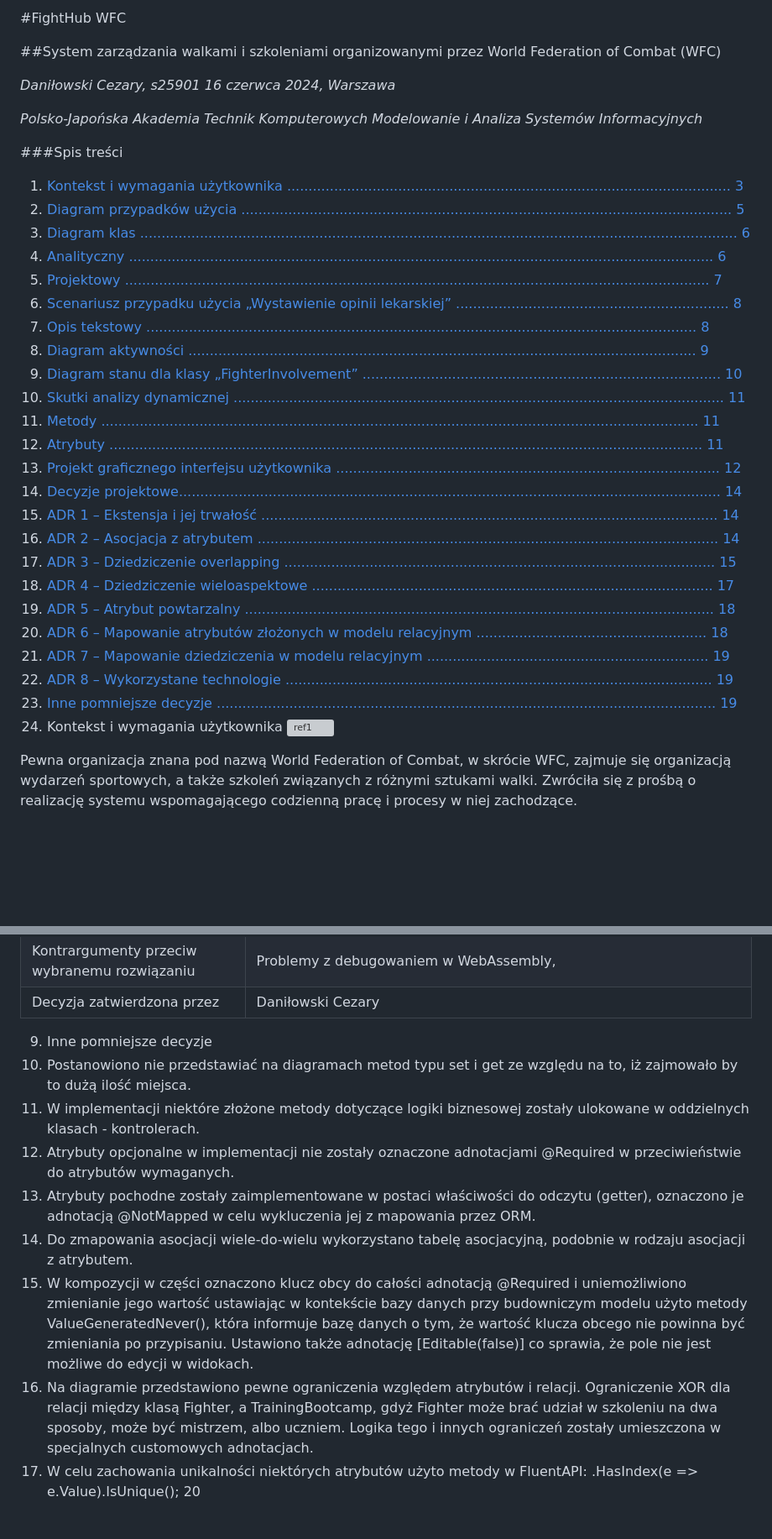
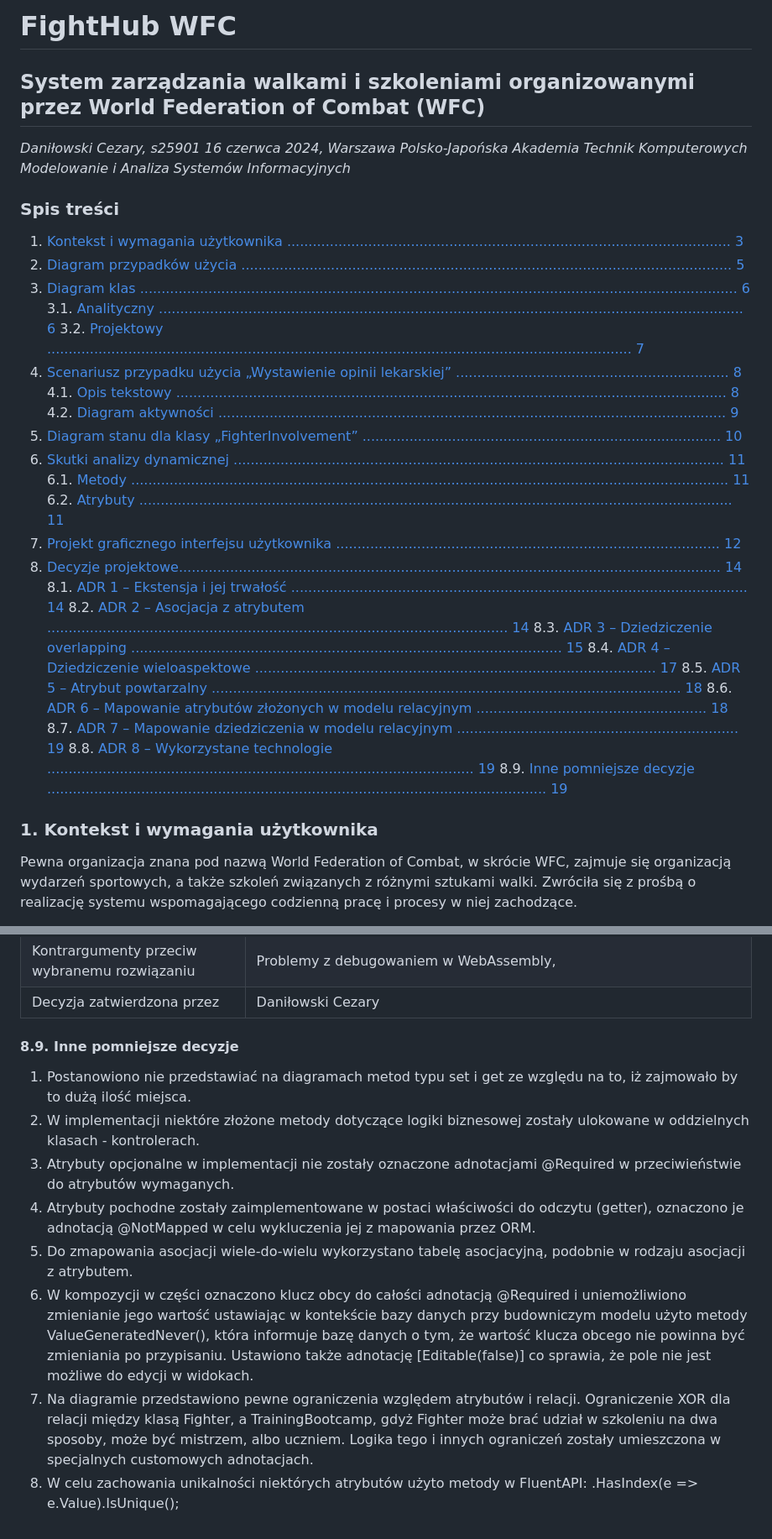
Before and after one commit to danilowskic/fighthubwfc, a Markdown page: README.md, 2 parts joined by grey strips. Shown: that part at 84% size. GitHub-like rendering; blank space fills up the shorter version; grey boxes are pictures that could not be loaded.

Commit message:
Final version of README.md

```diff
--- a/README.md
+++ b/README.md
@@ -1,37 +1,40 @@
-#FightHub WFC
-
-##System zarządzania walkami i szkoleniami organizowanymi przez World Federation of Combat (WFC)
+# FightHub WFC
+## System zarządzania walkami i szkoleniami organizowanymi przez World Federation of Combat (WFC)
 
 *Daniłowski Cezary, s25901 16 czerwca 2024, Warszawa*
-
 *Polsko-Japońska Akademia Technik Komputerowych Modelowanie i Analiza Systemów Informacyjnych*
 
-###Spis treści
+
+
+### Spis treści
 
 1. [Kontekst i wymagania użytkownika ........................................................................................................ 3](#_page2_x68.00_y91.92)
-1. [Diagram przypadków użycia ................................................................................................................... 5](#_page4_x104.00_y93.92)
-1. [Diagram klas ............................................................................................................................................ 6](#_page5_x68.00_y70.92)
-1. [Analityczny ......................................................................................................................................... 6](#_page5_x68.00_y116.92)
-1. [Projektowy ......................................................................................................................................... 7](#_page6_x68.00_y70.92)
+2. [Diagram przypadków użycia ................................................................................................................... 5](#_page4_x104.00_y93.92)
+3. [Diagram klas ............................................................................................................................................ 6](#_page5_x68.00_y70.92)
+    3.1. [Analityczny ......................................................................................................................................... 6](#_page5_x68.00_y116.92)
+    3.2. [Projektowy ......................................................................................................................................... 7](#_page6_x68.00_y70.92)
 4. [Scenariusz przypadku użycia „Wystawienie opinii lekarskiej” ................................................................ 8](#_page7_x68.00_y70.92)
-1. [Opis tekstowy ................................................................................................................................. 8](#_page7_x68.00_y138.92)
-1. [Diagram aktywności ....................................................................................................................... 9](#_page8_x68.00_y70.92)
+    4.1. [Opis tekstowy ................................................................................................................................. 8](#_page7_x68.00_y138.92)
+    4.2. [Diagram aktywności ....................................................................................................................... 9](#_page8_x68.00_y70.92)
 5. [Diagram stanu dla klasy „FighterInvolvement” .................................................................................... 10](#_page9_x68.00_y70.92)
 6. [Skutki analizy dynamicznej ................................................................................................................... 11](#_page10_x68.00_y70.92)
-1. [Metody ............................................................................................................................................ 11](#_page10_x68.00_y150.92)
-1. [Atrybuty ........................................................................................................................................... 11](#_page10_x68.00_y386.92)
+    6.1. [Metody ............................................................................................................................................ 11](#_page10_x68.00_y150.92)
+    6.2. [Atrybuty ........................................................................................................................................... 11](#_page10_x68.00_y386.92)
 7. [Projekt graficznego interfejsu użytkownika .......................................................................................... 12](#_page11_x68.00_y91.92)
 8. [Decyzje projektowe............................................................................................................................... 14](#_page13_x68.00_y70.92)
-1. [ADR 1 – Ekstensja i jej trwałość ........................................................................................................... 14](#_page13_x68.00_y116.92)
-1. [ADR 2 – Asocjacja z atrybutem ............................................................................................................ 14](#_page13_x68.00_y301.92)
-1. [ADR 3 – Dziedziczenie overlapping ..................................................................................................... 15](#_page14_x68.00_y405.92)
-1. [ADR 4 – Dziedziczenie wieloaspektowe .............................................................................................. 17](#_page16_x68.00_y70.92)
-5. [ADR 5 – Atrybut powtarzalny .............................................................................................................. 18](#_page17_x68.00_y111.92)
-5. [ADR 6 – Mapowanie atrybutów złożonych w modelu relacyjnym ...................................................... 18](#_page17_x68.00_y673.92)
-5. [ADR 7 – Mapowanie dziedziczenia w modelu relacyjnym .................................................................. 19](#_page18_x68.00_y250.92)
-5. [ADR 8 – Wykorzystane technologie .................................................................................................... 19](#_page18_x68.00_y462.92)
-5. [Inne pomniejsze decyzje ..................................................................................................................... 19](#_page18_x68.00_y647.92)
-1. Kontekst<a name="_page2_x68.00_y91.92"></a> i wymagania użytkownika ![ref1]
+    8.1. [ADR 1 – Ekstensja i jej trwałość ........................................................................................................... 14](#_page13_x68.00_y116.92)
+    8.2. [ADR 2 – Asocjacja z atrybutem ............................................................................................................ 14](#_page13_x68.00_y301.92)
+    8.3. [ADR 3 – Dziedziczenie overlapping ..................................................................................................... 15](#_page14_x68.00_y405.92)
+    8.4. [ADR 4 – Dziedziczenie wieloaspektowe .............................................................................................. 17](#_page16_x68.00_y70.92)
+    8.5. [ADR 5 – Atrybut powtarzalny .............................................................................................................. 18](#_page17_x68.00_y111.92)
+    8.6. [ADR 6 – Mapowanie atrybutów złożonych w modelu relacyjnym ...................................................... 18](#_page17_x68.00_y673.92)
+    8.7. [ADR 7 – Mapowanie dziedziczenia w modelu relacyjnym .................................................................. 19](#_page18_x68.00_y250.92)
+    8.8. [ADR 8 – Wykorzystane technologie .................................................................................................... 19](#_page18_x68.00_y462.92)
+    8.9. [Inne pomniejsze decyzje ..................................................................................................................... 19](#_page18_x68.00_y647.92)
+
+
+
+### 1. Kontekst<a name="_page2_x68.00_y91.92"></a> i wymagania użytkownika
 
 Pewna organizacja znana pod nazwą World Federation of Combat, w skrócie WFC, zajmuje się organizacją wydarzeń sportowych, a także szkoleń związanych z różnymi sztukami walki. Zwróciła się z prośbą o realizację systemu wspomagającego codzienną pracę i procesy w niej zachodzące.
 
@@ -243,16 +248,12 @@ Rys. 7.8 Fragment z projektowego diagramu klas – implementacja atrybutu powtar
 |Kontrargumenty przeciw wybranemu rozwiązaniu |Problemy z debugowaniem w WebAssembly, |
 |Decyzja zatwierdzona przez |Daniłowski Cezary |
 
-9. Inne<a name="_page18_x68.00_y647.92"></a> pomniejsze decyzje
+#### 8.9. Inne<a name="_page18_x68.00_y647.92"></a> pomniejsze decyzje
 1. Postanowiono nie przedstawiać na diagramach metod typu set i get ze względu na to, iż zajmowało by to dużą ilość miejsca.
-1. W implementacji niektóre złożone metody dotyczące logiki biznesowej zostały ulokowane w oddzielnych klasach - kontrolerach.
-1. Atrybuty opcjonalne w implementacji nie zostały oznaczone adnotacjami @Required w przeciwieństwie do atrybutów wymaganych.
+2. W implementacji niektóre złożone metody dotyczące logiki biznesowej zostały ulokowane w oddzielnych klasach - kontrolerach.
+3. Atrybuty opcjonalne w implementacji nie zostały oznaczone adnotacjami @Required w przeciwieństwie do atrybutów wymaganych.
 4. Atrybuty pochodne zostały zaimplementowane w postaci właściwości do odczytu (getter), oznaczono je adnotacją @NotMapped w celu wykluczenia jej z mapowania przez ORM.
-4. Do zmapowania asocjacji wiele-do-wielu wykorzystano tabelę asocjacyjną, podobnie w rodzaju asocjacji z atrybutem.
-4. W kompozycji w części oznaczono klucz obcy do całości adnotacją @Required i uniemożliwiono zmienianie jego wartość ustawiając w kontekście bazy danych przy budowniczym modelu użyto metody ValueGeneratedNever(), która informuje bazę danych o tym, że wartość klucza obcego nie powinna być zmieniania po przypisaniu. Ustawiono także adnotację [Editable(false)] co sprawia, że pole nie jest możliwe do edycji w widokach.
-4. Na diagramie przedstawiono pewne ograniczenia względem atrybutów i relacji. Ograniczenie XOR dla relacji między klasą Fighter, a TrainingBootcamp, gdyż Fighter może brać udział w szkoleniu na dwa sposoby, może być mistrzem, albo uczniem. Logika tego i innych ograniczeń zostały umieszczona w specjalnych customowych adnotacjach.
-4. W celu zachowania unikalności niektórych atrybutów użyto metody w FluentAPI: .HasIndex(e => e.Value).IsUnique();
-20
-
-[ref1]: Aspose.Words.78fd4383-dc01-446f-9cda-a638e677456d.002.png
-[ref2]: Aspose.Words.78fd4383-dc01-446f-9cda-a638e677456d.005.png
+5. Do zmapowania asocjacji wiele-do-wielu wykorzystano tabelę asocjacyjną, podobnie w rodzaju asocjacji z atrybutem.
+6. W kompozycji w części oznaczono klucz obcy do całości adnotacją @Required i uniemożliwiono zmienianie jego wartość ustawiając w kontekście bazy danych przy budowniczym modelu użyto metody ValueGeneratedNever(), która informuje bazę danych o tym, że wartość klucza obcego nie powinna być zmieniania po przypisaniu. Ustawiono także adnotację [Editable(false)] co sprawia, że pole nie jest możliwe do edycji w widokach.
+7. Na diagramie przedstawiono pewne ograniczenia względem atrybutów i relacji. Ograniczenie XOR dla relacji między klasą Fighter, a TrainingBootcamp, gdyż Fighter może brać udział w szkoleniu na dwa sposoby, może być mistrzem, albo uczniem. Logika tego i innych ograniczeń zostały umieszczona w specjalnych customowych adnotacjach.
+8. W celu zachowania unikalności niektórych atrybutów użyto metody w FluentAPI: .HasIndex(e => e.Value).IsUnique();
```
Also changed, not shown: other parts of README.md (+39 -37 lines).
